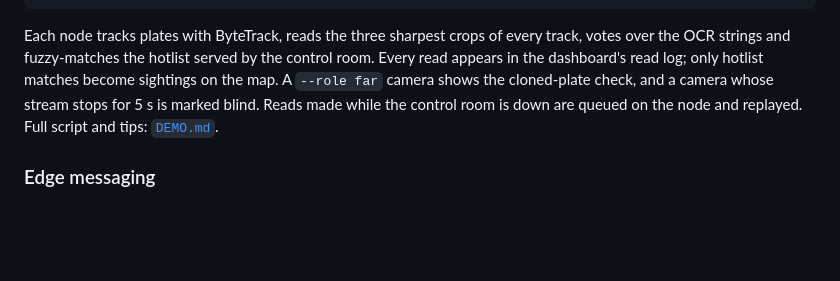
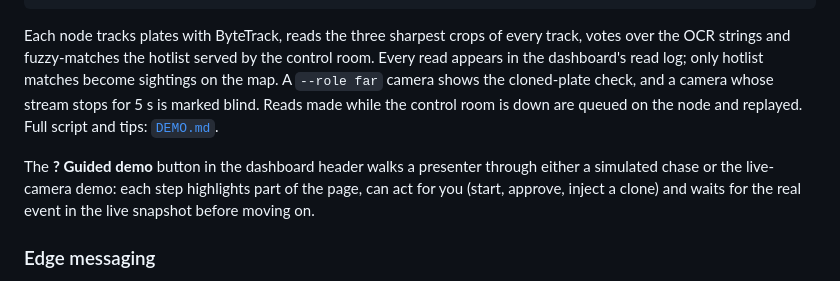
Before and after one commit to BhanuPrasadPalella-01/where-to-wait-anpr, a Markdown page: README.md, the part around the change. Rendered like a GitHub page; blank space fills up the shorter version.

```diff
--- a/README.md
+++ b/README.md
@@ -188,6 +188,10 @@ dashboard's read log; only hotlist matches become sightings on the map. A `--rol
 cloned-plate check, and a camera whose stream stops for 5 s is marked blind. Reads made while the
 control room is down are queued on the node and replayed. Full script and tips: [`DEMO.md`](DEMO.md).
 
+The **? Guided demo** button in the dashboard header walks a presenter through either a simulated chase
+or the live-camera demo: each step highlights part of the page, can act for you (start, approve, inject
+a clone) and waits for the real event in the live snapshot before moving on.
+
 ### Edge messaging
 
 Every read a node sends is numbered and signed (`server/messages.py`): the node's random boot id, a
```
Also changed, not shown: DEMO.md (+6 -0 lines), ROADMAP.md (+5 -0 lines).
